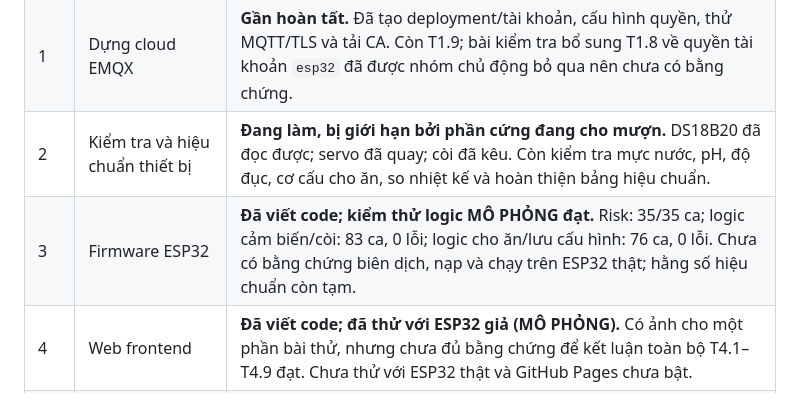
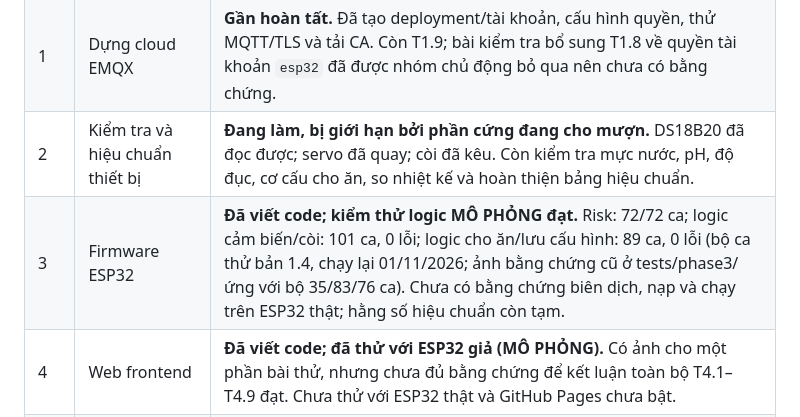
Before and after one commit to hopbutbear-nam/smart-fish-tank, a Markdown page: README.md, the part around the change. Rendered like a GitHub page.

Commit message:
docs: dong bo README (so ca thu) va chot kiem thu ban 1.4

```diff
--- a/README.md
+++ b/README.md
@@ -74,7 +74,7 @@ Trạng thái dưới đây phản ánh kế hoạch phiên bản 1.3, cập nh
 | 0 | Chuẩn bị môi trường | **Cơ bản hoàn tất.** Đã cài công cụ/thư viện, nạp chương trình thử, tạo kho và mời thành viên. Nhóm đã báo xử lý sự cố bí mật và đổi mật khẩu; vẫn cần chạy lại rà soát kho (T0.4). |
 | 1 | Dựng cloud EMQX | **Gần hoàn tất.** Đã tạo deployment/tài khoản, cấu hình quyền, thử MQTT/TLS và tải CA. Còn T1.9; bài kiểm tra bổ sung T1.8 về quyền tài khoản `esp32` đã được nhóm chủ động bỏ qua nên chưa có bằng chứng. |
 | 2 | Kiểm tra và hiệu chuẩn thiết bị | **Đang làm, bị giới hạn bởi phần cứng đang cho mượn.** DS18B20 đã đọc được; servo đã quay; còi đã kêu. Còn kiểm tra mực nước, pH, độ đục, cơ cấu cho ăn, so nhiệt kế và hoàn thiện bảng hiệu chuẩn. |
-| 3 | Firmware ESP32 | **Đã viết code; kiểm thử logic MÔ PHỎNG đạt.** Risk: 35/35 ca; logic cảm biến/còi: 83 ca, 0 lỗi; logic cho ăn/lưu cấu hình: 76 ca, 0 lỗi. Chưa có bằng chứng biên dịch, nạp và chạy trên ESP32 thật; hằng số hiệu chuẩn còn tạm. |
+| 3 | Firmware ESP32 | **Đã viết code; kiểm thử logic MÔ PHỎNG đạt.** Risk: 72/72 ca; logic cảm biến/còi: 101 ca, 0 lỗi; logic cho ăn/lưu cấu hình: 89 ca, 0 lỗi (bộ ca thử bản 1.4, chạy lại 01/11/2026; ảnh bằng chứng cũ ở tests/phase3/ ứng với bộ 35/83/76 ca). Chưa có bằng chứng biên dịch, nạp và chạy trên ESP32 thật; hằng số hiệu chuẩn còn tạm. |
 | 4 | Web frontend | **Đã viết code; đã thử với ESP32 giả (MÔ PHỎNG).** Có ảnh cho một phần bài thử, nhưng chưa đủ bằng chứng để kết luận toàn bộ T4.1–T4.9 đạt. Chưa thử với ESP32 thật và GitHub Pages chưa bật. |
 | 5 | Ghép nối, thử nghiệm toàn hệ thống | **Chưa làm.** Cần thực hiện các kịch bản T5.1–T5.10, gồm cảm biến, cho ăn, cảnh báo, mất mạng, chạy liên tục và truy cập từ mạng di động. |
 | 6 | Đưa web lên mạng, bảo mật | **Chưa làm.** Cần bật GitHub Pages, chuyển firmware sang xác minh TLS bằng CA, kiểm tra ACL, rà soát bí mật và hoàn tất các bài T6.1–T6.5. |
```
